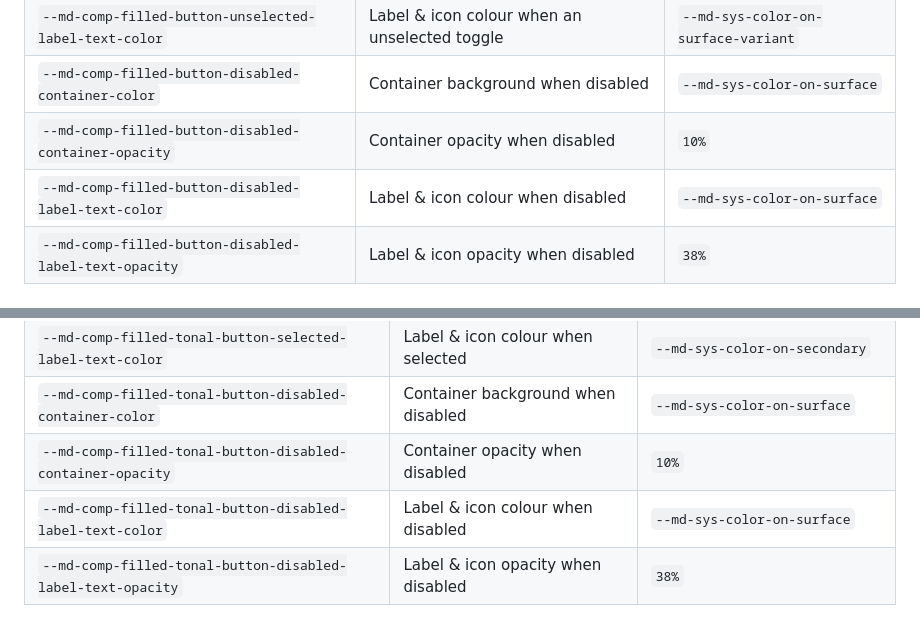
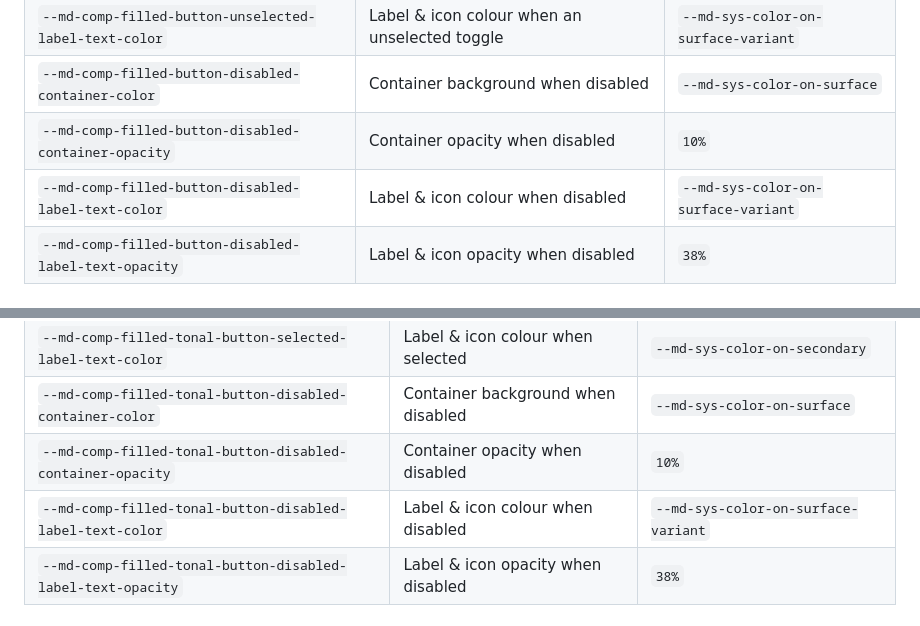
Before and after one commit to henkpb/micl, a Markdown page: components/button/README.md, 2 parts joined by grey strips. Drawn GitHub-style.

```diff
--- a/components/button/README.md
+++ b/components/button/README.md
@@ -147,7 +147,7 @@ Each button style can be themed with CSS custom properties that follow the Mater
 | `--md-comp-filled-button-unselected-label-text-color` | Label & icon colour when an unselected toggle | `--md-sys-color-on-surface-variant` |
 | `--md-comp-filled-button-disabled-container-color` | Container background when disabled | `--md-sys-color-on-surface` |
 | `--md-comp-filled-button-disabled-container-opacity` | Container opacity when disabled | `10%` |
-| `--md-comp-filled-button-disabled-label-text-color` | Label & icon colour when disabled | `--md-sys-color-on-surface` |
+| `--md-comp-filled-button-disabled-label-text-color` | Label & icon colour when disabled | `--md-sys-color-on-surface-variant` |
 | `--md-comp-filled-button-disabled-label-text-opacity` | Label & icon opacity when disabled | `38%` |
 
 ### Tonal
@@ -159,7 +159,7 @@ Each button style can be themed with CSS custom properties that follow the Mater
 | `--md-comp-filled-tonal-button-selected-label-text-color` | Label & icon colour when selected | `--md-sys-color-on-secondary` |
 | `--md-comp-filled-tonal-button-disabled-container-color` | Container background when disabled | `--md-sys-color-on-surface` |
 | `--md-comp-filled-tonal-button-disabled-container-opacity` | Container opacity when disabled | `10%` |
-| `--md-comp-filled-tonal-button-disabled-label-text-color` | Label & icon colour when disabled | `--md-sys-color-on-surface` |
+| `--md-comp-filled-tonal-button-disabled-label-text-color` | Label & icon colour when disabled | `--md-sys-color-on-surface-variant` |
 | `--md-comp-filled-tonal-button-disabled-label-text-opacity` | Label & icon opacity when disabled | `38%` |
 
 ### Outlined
```
Also changed, not shown: other parts of components/button/README.md (+5 -3 lines).
